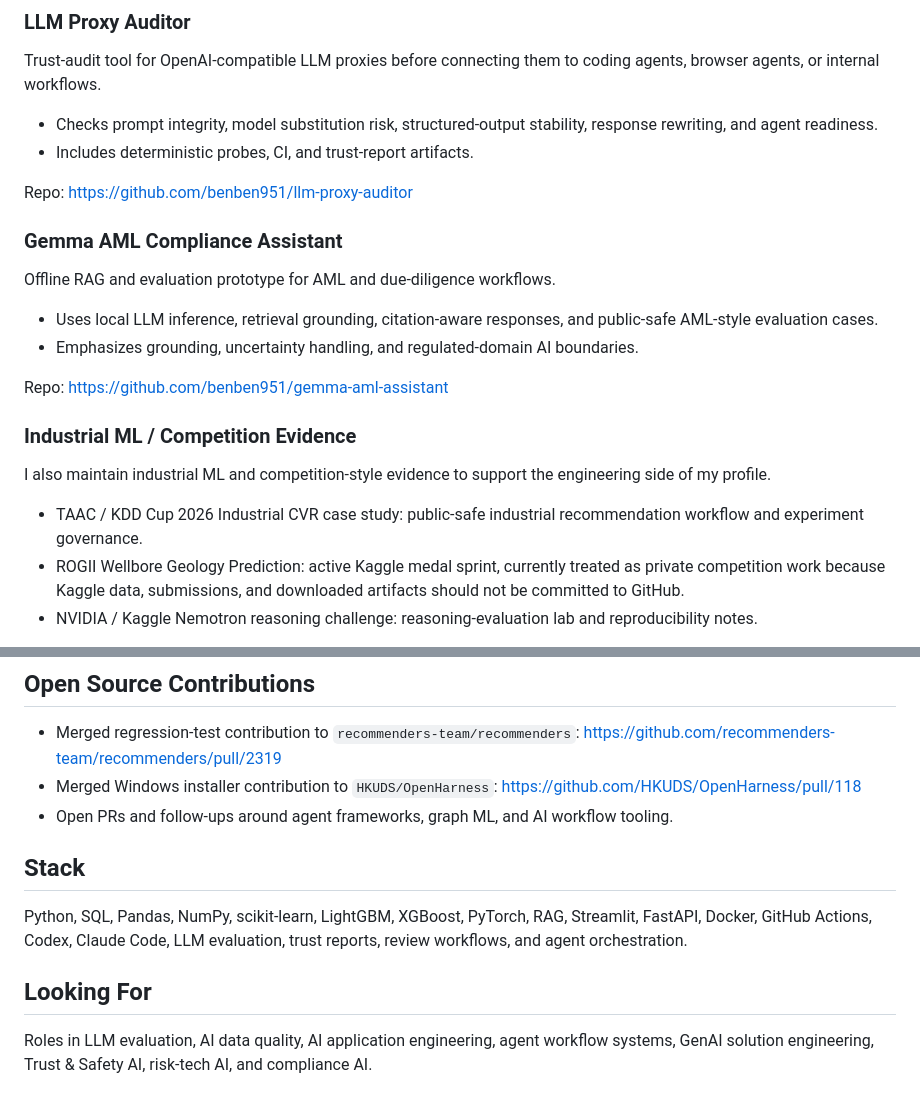
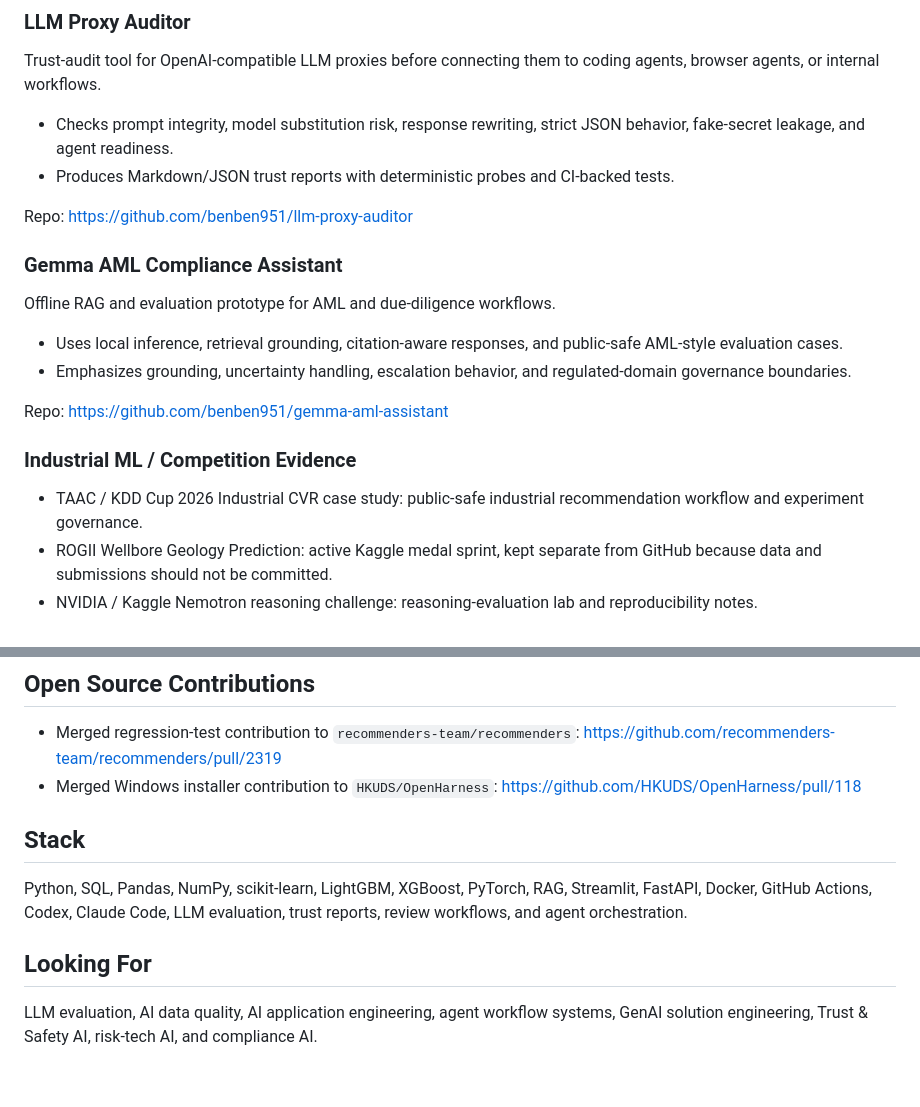
Before and after one commit to benben951/benben951, a Markdown page: README.md, 2 parts joined by grey strips. Rendered like a GitHub page.

```diff
--- a/README.md
+++ b/README.md
@@ -50,8 +50,8 @@ Repo: <https://github.com/benben951/agent-workflow-bench>
 
 Trust-audit tool for OpenAI-compatible LLM proxies before connecting them to coding agents, browser agents, or internal workflows.
 
-- Checks prompt integrity, model substitution risk, structured-output stability, response rewriting, and agent readiness.
-- Includes deterministic probes, CI, and trust-report artifacts.
+- Checks prompt integrity, model substitution risk, response rewriting, strict JSON behavior, fake-secret leakage, and agent readiness.
+- Produces Markdown/JSON trust reports with deterministic probes and CI-backed tests.
 
 Repo: <https://github.com/benben951/llm-proxy-auditor>
 
@@ -59,16 +59,14 @@ Repo: <https://github.com/benben951/llm-proxy-auditor>
 
 Offline RAG and evaluation prototype for AML and due-diligence workflows.
 
-- Uses local LLM inference, retrieval grounding, citation-aware responses, and public-safe AML-style evaluation cases.
-- Emphasizes grounding, uncertainty handling, and regulated-domain AI boundaries.
+- Uses local inference, retrieval grounding, citation-aware responses, and public-safe AML-style evaluation cases.
+- Emphasizes grounding, uncertainty handling, escalation behavior, and regulated-domain governance boundaries.
 
 Repo: <https://github.com/benben951/gemma-aml-assistant>
 
 ### Industrial ML / Competition Evidence
 
-I also maintain industrial ML and competition-style evidence to support the engineering side of my profile.
-
 - TAAC / KDD Cup 2026 Industrial CVR case study: public-safe industrial recommendation workflow and experiment governance.
-- ROGII Wellbore Geology Prediction: active Kaggle medal sprint, currently treated as private competition work because Kaggle data, submissions, and downloaded artifacts should not be committed to GitHub.
+- ROGII Wellbore Geology Prediction: active Kaggle medal sprint, kept separate from GitHub because data and submissions should not be committed.
 - NVIDIA / Kaggle Nemotron reasoning challenge: reasoning-evaluation lab and reproducibility notes.
 
@@ -78,7 +76,6 @@ Public repo: <https://github.com/benben951/taac-2026-industrial-cvr>
 
 - Merged regression-test contribution to `recommenders-team/recommenders`: <https://github.com/recommenders-team/recommenders/pull/2319>
 - Merged Windows installer contribution to `HKUDS/OpenHarness`: <https://github.com/HKUDS/OpenHarness/pull/118>
-- Open PRs and follow-ups around agent frameworks, graph ML, and AI workflow tooling.
 
 ## Stack
 
@@ -86,4 +83,4 @@ Python, SQL, Pandas, NumPy, scikit-learn, LightGBM, XGBoost, PyTorch, RAG, Strea
 
 ## Looking For
 
-Roles in LLM evaluation, AI data quality, AI application engineering, agent workflow systems, GenAI solution engineering, Trust & Safety AI, risk-tech AI, and compliance AI.
+LLM evaluation, AI data quality, AI application engineering, agent workflow systems, GenAI solution engineering, Trust & Safety AI, risk-tech AI, and compliance AI.
```
Also changed, not shown: other parts of README.md (+22 -22 lines).
